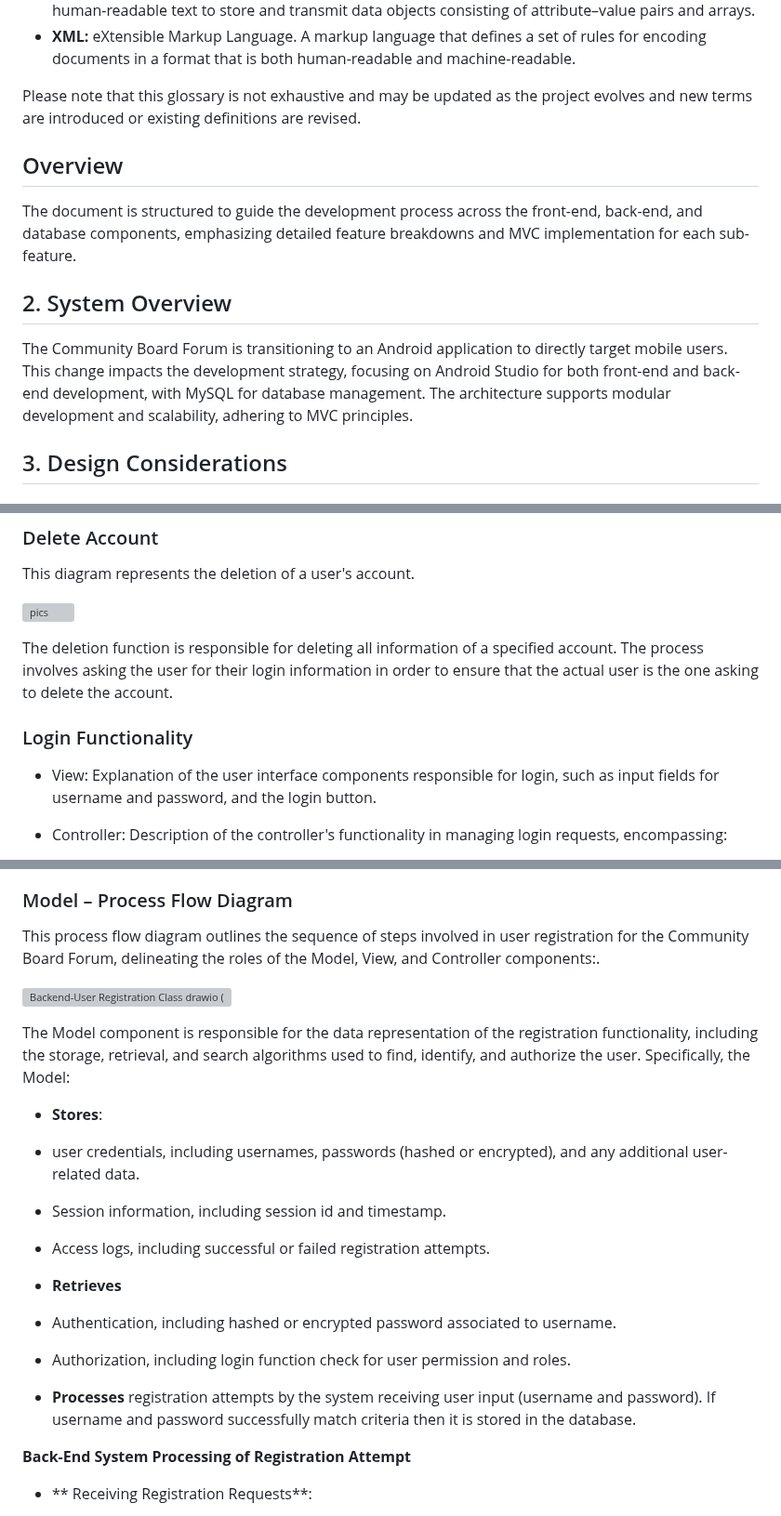
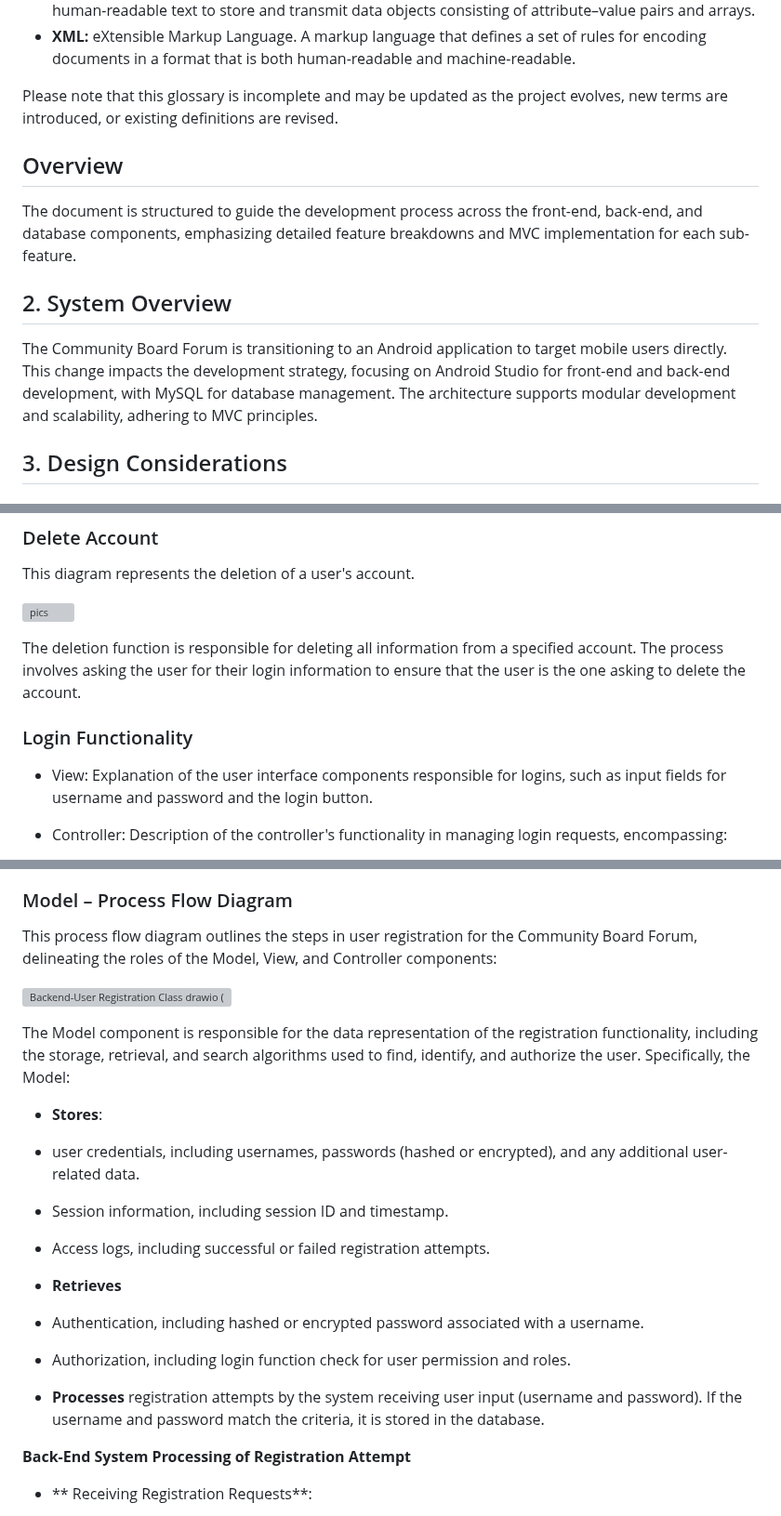
Before and after one commit to byui-cse397/2024WinCSE490PCP, a Markdown page: ProjectManagement/Design/SoftwareDesignDocument.md, 3 parts joined by grey strips. Shown at 93% size. GitHub-like rendering; grey boxes are pictures that could not be loaded.

```diff
--- a/ProjectManagement/Design/SoftwareDesignDocument.md
+++ b/ProjectManagement/Design/SoftwareDesignDocument.md
@@ -154,7 +155,7 @@ This section provides definitions for terms, acronyms, and abbreviations used th
 - **JSON:** JavaScript Object Notation. An open standard file format and data interchange format that uses human-readable text to store and transmit data objects consisting of attribute–value pairs and arrays.
 - **XML:** eXtensible Markup Language. A markup language that defines a set of rules for encoding documents in a format that is both human-readable and machine-readable.
 
-Please note that this glossary is not exhaustive and may be updated as the project evolves and new terms are introduced or existing definitions are revised.
+Please note that this glossary is incomplete and may be updated as the project evolves, new terms are introduced, or existing definitions are revised.
 
 
 ## Overview
@@ -162,7 +163,7 @@ The document is structured to guide the development process across the front-end
 
 ## 2. System Overview
 
-The Community Board Forum is transitioning to an Android application to directly target mobile users. This change impacts the development strategy, focusing on Android Studio for both front-end and back-end development, with MySQL for database management. The architecture supports modular development and scalability, adhering to MVC principles.
+The Community Board Forum is transitioning to an Android application to target mobile users directly. This change impacts the development strategy, focusing on Android Studio for front-end and back-end development, with MySQL for database management. The architecture supports modular development and scalability, adhering to MVC principles.
 
 ## 3. Design Considerations
 
@@ -196,11 +197,11 @@ This diagram represents the deletion of a user's account.
 
 ![pics](https://github.com/byui-cse397/2024WinCSE490PCP/assets/97206108/0b1fd12f-ee3c-4f54-8772-c41da8906d24)
 
-The deletion function is responsible for deleting all information of a specified account. The process involves asking the user for their login information in order to ensure that the actual user is the one asking to delete the account.
+The deletion function is responsible for deleting all information from a specified account. The process involves asking the user for their login information to ensure that the user is the one asking to delete the account.
 
 ### Login Functionality
 
-* View: Explanation of the user interface components responsible for login, such as input fields for username and password, and the login button.
+* View: Explanation of the user interface components responsible for logins, such as input fields for username and password and the login button.
 
 * Controller: Description of the controller's functionality in managing login requests, encompassing:
 - Receiving and validating user input from the View.
@@ -333,7 +334,7 @@ The registration functionality serves as a pivotal aspect of the Community Board
 
 ### Model – Process Flow Diagram
 
-This process flow diagram outlines the sequence of steps involved in user registration for the Community Board Forum, delineating the roles of the Model, View, and Controller components:.
+This process flow diagram outlines the steps in user registration for the Community Board Forum, delineating the roles of the Model, View, and Controller components:
 
 
 ![Backend-User Registration Class drawio (1)](https://github.com/byui-cse397/2024WinCSE490PCP/assets/43421813/f0913f10-5861-448a-80f7-5b5950eff9cc)
@@ -344,17 +345,17 @@ The Model component is responsible for the data representation of the registrati
 
 - user credentials, including usernames, passwords (hashed or encrypted), and any additional user-related data.
 
-- Session information, including session id and timestamp.
+- Session information, including session ID and timestamp.
 
 - Access logs, including successful or failed registration attempts.
 
 - **Retrieves**
 
-- Authentication, including hashed or encrypted password associated to username.
+- Authentication, including hashed or encrypted password associated with a username.
 
 - Authorization, including login function check for user permission and roles.
 
-- **Processes** registration attempts by the system receiving user input (username and password). If username and password successfully match criteria then it is stored in the database.
+- **Processes** registration attempts by the system receiving user input (username and password). If the username and password match the criteria, it is stored in the database.
 
 **Back-End System Processing of Registration Attempt**
 
```
Also changed, not shown: other parts of ProjectManagement/Design/SoftwareDesignDocument.md (+33 -32 lines).
